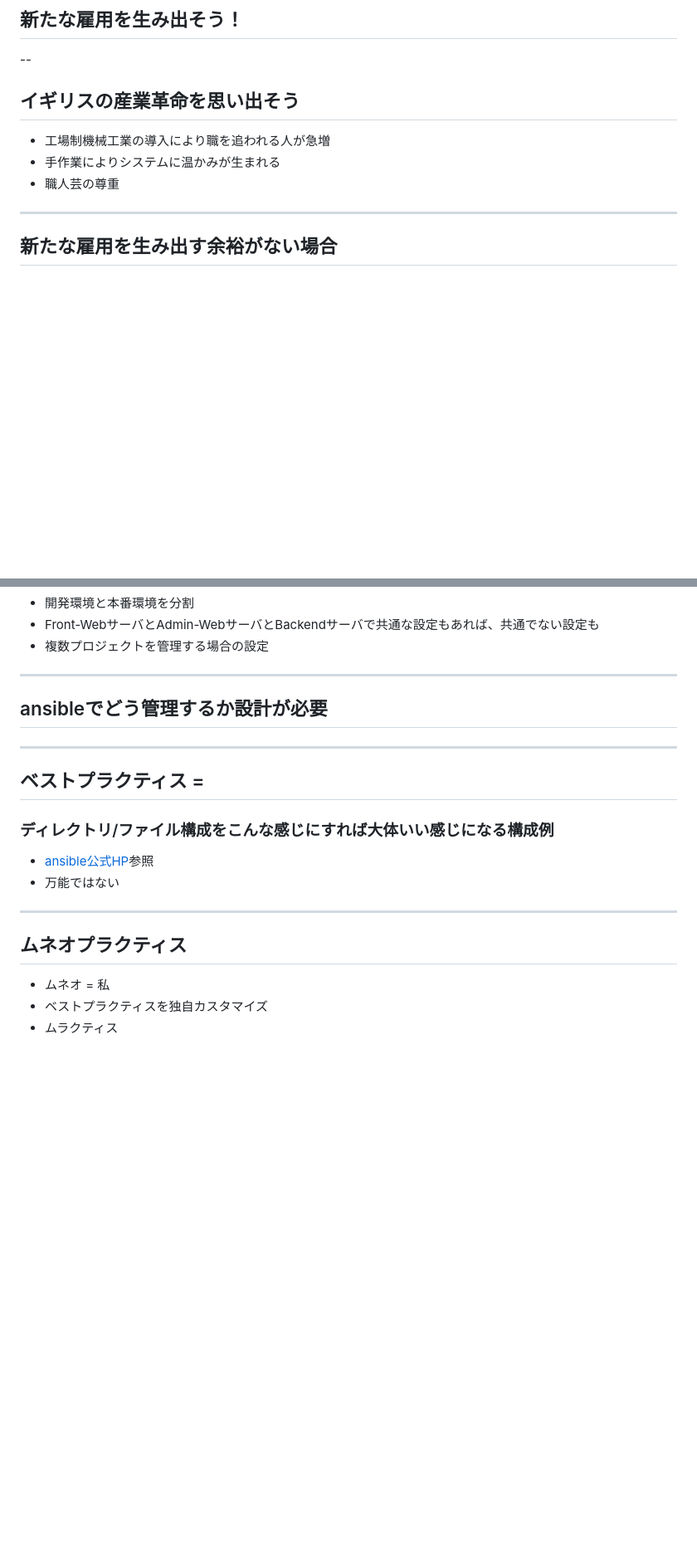
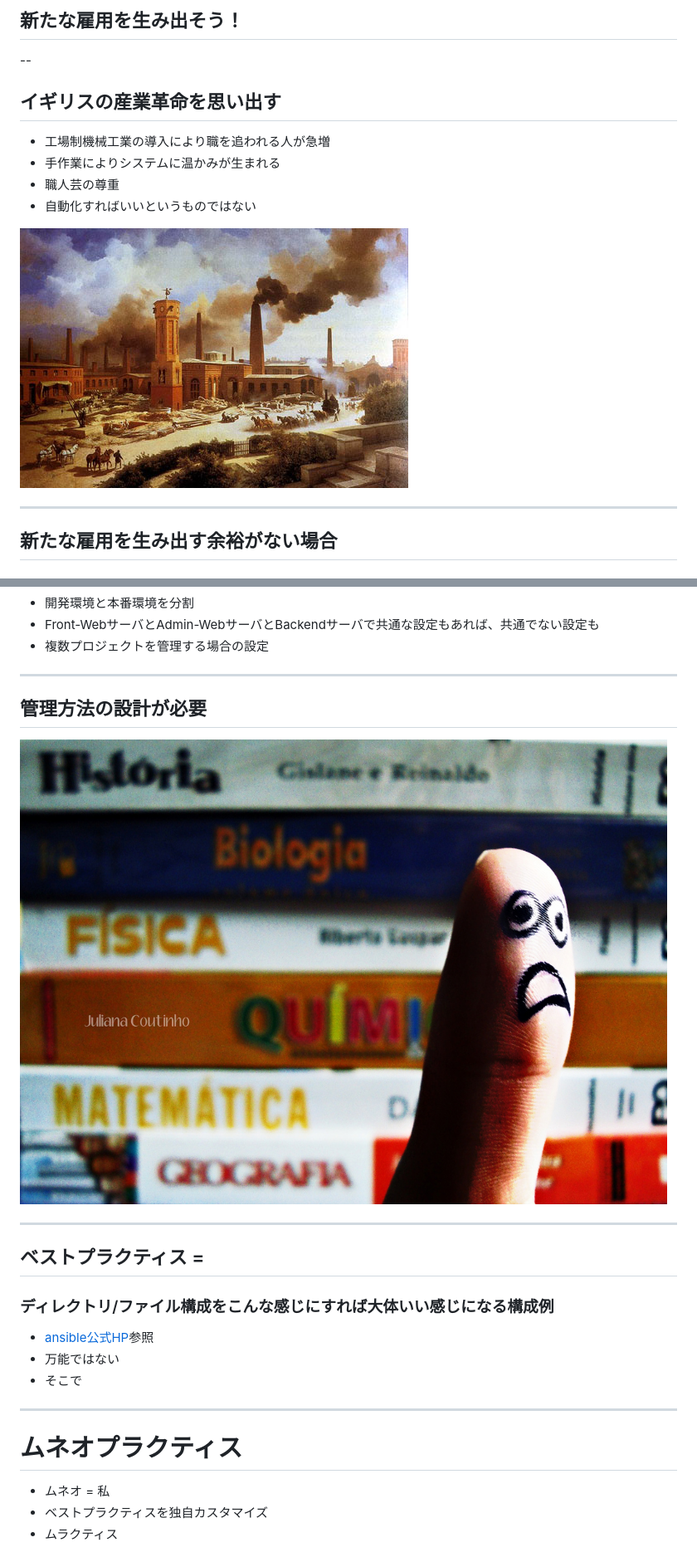
Before and after one commit to n10o/minimum-ansible, a Markdown page: content.md, 2 parts joined by grey strips. Shown: that part at 83% size. GitHub-like rendering; pictures changed too: image/despair2.jpg (added), image/industrialrevolution.jpg (added); blank space fills up the shorter version.

```diff
--- a/content.md
+++ b/content.md
@@ -47,11 +49,14 @@
 
 --
 
-<!-- .slide: data-background="#007777" -->
-## イギリスの産業革命を思い出そう
+<!-- .slide: data-background="#33CC99" -->
+## イギリスの産業革命を思い出す
 - 工場制機械工業の導入により職を追われる人が急増
 - 手作業によりシステムに温かみが生まれる
 - 職人芸の尊重
+- 自動化すればいいというものではない
+
+<img src="image/industrialrevolution.jpg" style="width: 800px; height: 400px;"/>
 
 ---
 
@@ -146,7 +161,9 @@ jiro[1:100]
 
 ---
 
-## ansibleでどう管理するか設計が必要
+## 管理方法の設計が必要
+
+<img src="image/despair2.jpg" style="width: 700px; height: 400px;"/>
 
 ---
 
@@ -154,10 +171,11 @@ jiro[1:100]
 ### ディレクトリ/ファイル構成をこんな感じにすれば大体いい感じになる構成例
 - [ansible公式HP](http://docs.ansible.com/playbooks_best_practices.html)参照
 - 万能ではない
+- そこで
 
 ---
 
-## ムネオプラクティス
+# ムネオプラクティス
 - ムネオ = 私
 - ベストプラクティスを独自カスタマイズ
 - ムラクティス
```
Also changed, not shown: other parts of content.md (+21 -9 lines), image/despair.jpg (added), image/grief.jpg (added), image/happy.jpg (added), 3 other files.
